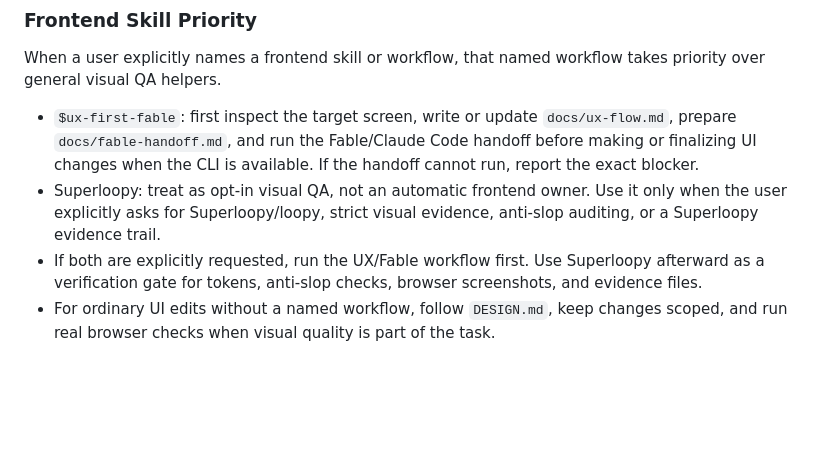
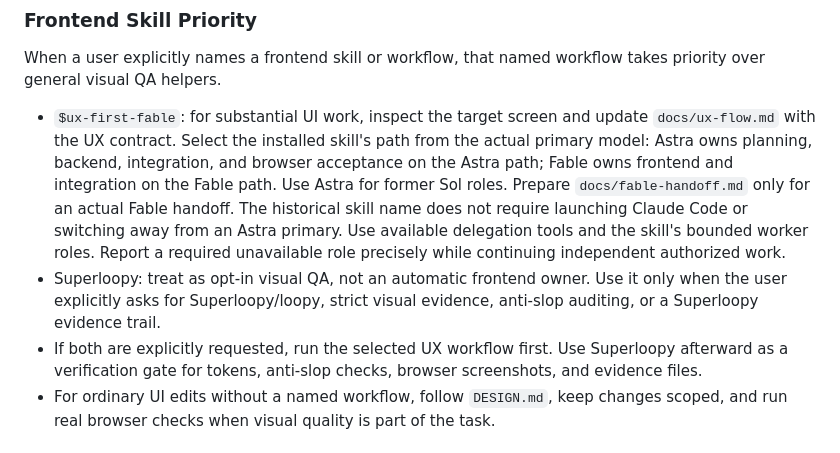
Before and after one commit to oneulddu/dcinside-web-mirror, a Markdown page: AGENTS.md, the part around the change. Drawn GitHub-style; blank space fills up the shorter version.

Commit message:
docs: Astra 기반 에이전트 라우팅 지침 정리

```diff
--- a/AGENTS.md
+++ b/AGENTS.md
@@ -91,13 +91,18 @@ Routes use `async_bridge.run_async(coro)` to bridge Flask's sync context with as
 When a user explicitly names a frontend skill or workflow, that named workflow takes priority over
 general visual QA helpers.
 
-- `$ux-first-fable`: first inspect the target screen, write or update `docs/ux-flow.md`, prepare
-  `docs/fable-handoff.md`, and run the Fable/Claude Code handoff before making or finalizing UI
-  changes when the CLI is available. If the handoff cannot run, report the exact blocker.
+- `$ux-first-fable`: for substantial UI work, inspect the target screen and update `docs/ux-flow.md`
+  with the UX contract. Select the installed skill's path from the actual primary model:
+  Astra owns planning, backend, integration, and browser acceptance on the Astra path;
+  Fable owns frontend and integration on the Fable path. Use Astra for former Sol roles.
+  Prepare `docs/fable-handoff.md` only for an actual Fable handoff. The historical skill name
+  does not require launching Claude Code or switching away from an Astra primary.
+  Use available delegation tools and the skill's bounded worker roles. Report a required
+  unavailable role precisely while continuing independent authorized work.
 - Superloopy: treat as opt-in visual QA, not an automatic frontend owner. Use it only when the user
   explicitly asks for Superloopy/loopy, strict visual evidence, anti-slop auditing, or a
   Superloopy evidence trail.
-- If both are explicitly requested, run the UX/Fable workflow first. Use Superloopy afterward as a
+- If both are explicitly requested, run the selected UX workflow first. Use Superloopy afterward as a
   verification gate for tokens, anti-slop checks, browser screenshots, and evidence files.
 - For ordinary UI edits without a named workflow, follow `DESIGN.md`, keep changes scoped, and run
   real browser checks when visual quality is part of the task.
```
Also changed, not shown: CLAUDE.md (+9 -4 lines).
